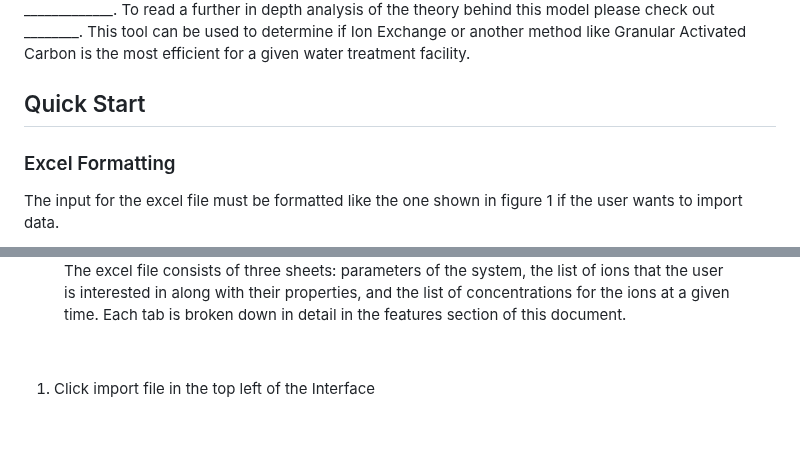
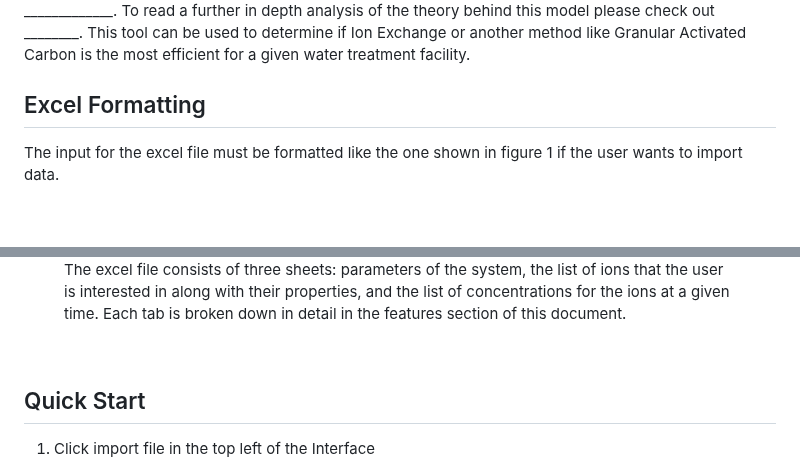
Before and after one commit to David-Cola/David-Cola.github.io, a Markdown page: README.md, 2 parts joined by grey strips. Drawn GitHub-style; blank space fills up the shorter version.

```diff
--- a/README.md
+++ b/README.md
@@ -3,8 +3,7 @@
 
 The Ion Exchange Model is a tool used to measure the concentration of PFAS chemicals in drinking water over time given the initial conditions. 'Ion Exchange' in this context refers to a particular method of drinking water treatment where the contaminated drinking water passes through a resin column and _____________. To read a further in depth analysis of the theory behind this model please check out ________.  This tool can be used to determine if Ion Exchange or another method like Granular Activated Carbon is the most efficient for a given water treatment facility.
 
-## Quick Start
-### Excel Formatting
+## Excel Formatting
 The input for the excel file must be formatted like the one shown in figure 1 if the user wants to import data.
 
 <figure>
@@ -14,6 +13,8 @@ The input for the excel file must be formatted like the one shown in figure 1 if
 </figure>
 
 &nbsp;
+
+## Quick Start
 
 1. Click import file in the top left of the Interface
 
```
